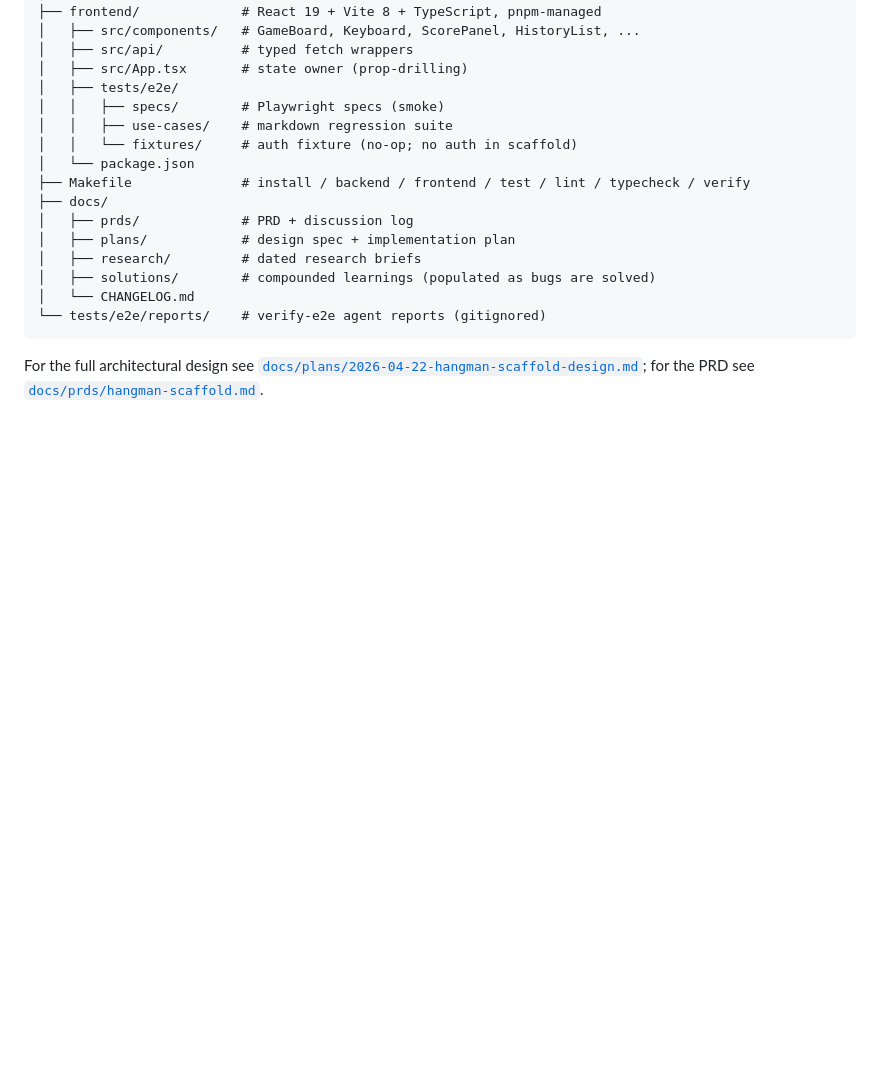
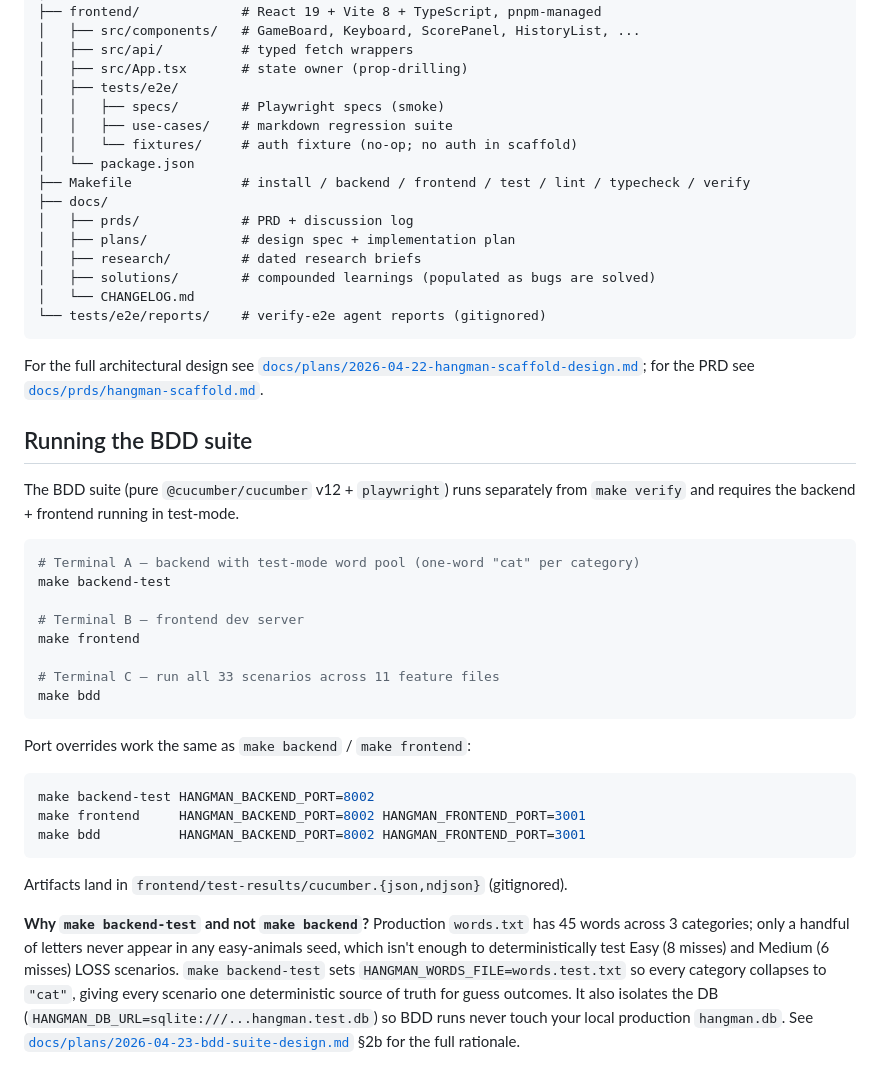
Before and after one commit to stegbk/hangman, a Markdown page: README.md, the part around the change. GitHub-like rendering; blank space fills up the shorter version.

Commit message:
docs(readme): document 'make backend-test' + 'make bdd' workflow

````diff
--- a/README.md
+++ b/README.md
@@ -124,3 +124,30 @@ hangman/
 ```
 
 For the full architectural design see [`docs/plans/2026-04-22-hangman-scaffold-design.md`](docs/plans/2026-04-22-hangman-scaffold-design.md); for the PRD see [`docs/prds/hangman-scaffold.md`](docs/prds/hangman-scaffold.md).
+
+## Running the BDD suite
+
+The BDD suite (pure `@cucumber/cucumber` v12 + `playwright`) runs separately from `make verify` and requires the backend + frontend running in test-mode.
+
+```bash
+# Terminal A — backend with test-mode word pool (one-word "cat" per category)
+make backend-test
+
+# Terminal B — frontend dev server
+make frontend
+
+# Terminal C — run all 33 scenarios across 11 feature files
+make bdd
+```
+
+Port overrides work the same as `make backend` / `make frontend`:
+
+```bash
+make backend-test HANGMAN_BACKEND_PORT=8002
+make frontend     HANGMAN_BACKEND_PORT=8002 HANGMAN_FRONTEND_PORT=3001
+make bdd          HANGMAN_BACKEND_PORT=8002 HANGMAN_FRONTEND_PORT=3001
+```
+
+Artifacts land in `frontend/test-results/cucumber.{json,ndjson}` (gitignored).
+
+**Why `make backend-test` and not `make backend`?** Production `words.txt` has 45 words across 3 categories; only a handful of letters never appear in any easy-animals seed, which isn't enough to deterministically test Easy (8 misses) and Medium (6 misses) LOSS scenarios. `make backend-test` sets `HANGMAN_WORDS_FILE=words.test.txt` so every category collapses to `"cat"`, giving every scenario one deterministic source of truth for guess outcomes. It also isolates the DB (`HANGMAN_DB_URL=sqlite:///...hangman.test.db`) so BDD runs never touch your local production `hangman.db`. See [`docs/plans/2026-04-23-bdd-suite-design.md`](docs/plans/2026-04-23-bdd-suite-design.md) §2b for the full rationale.
````
